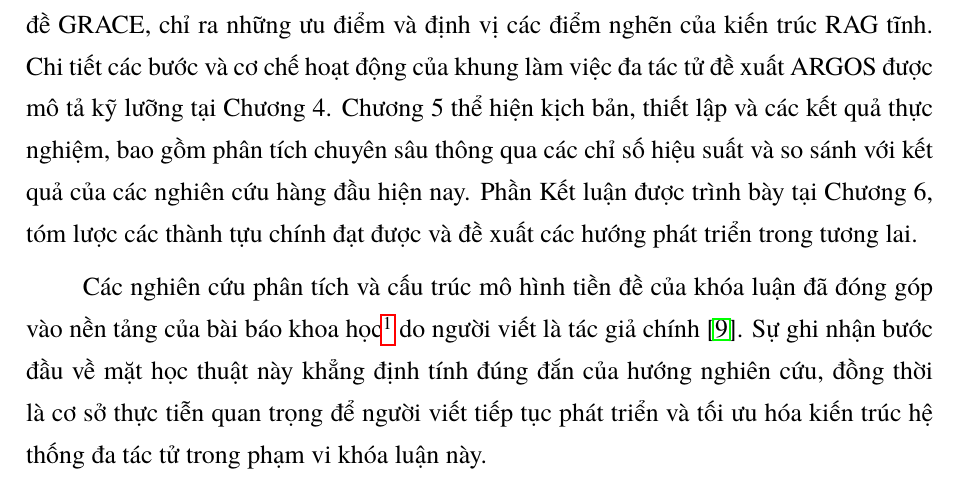
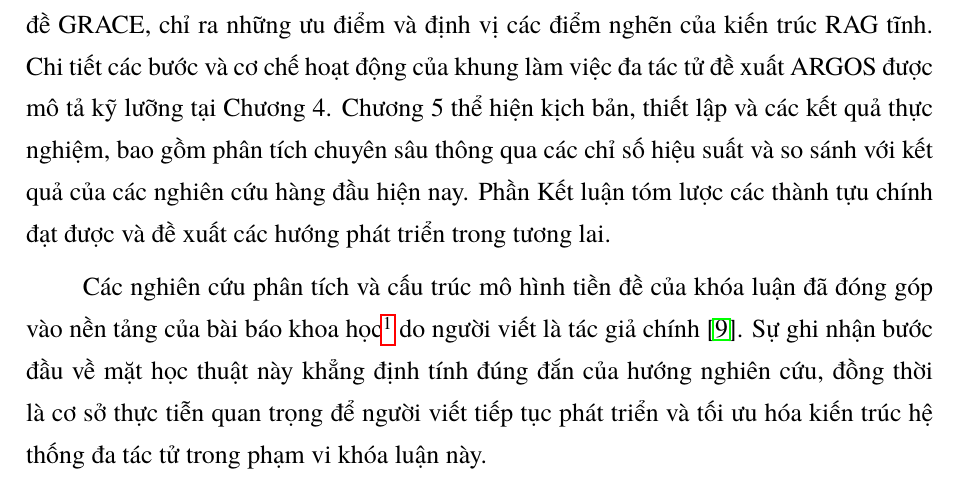
Before and after one commit to DatPhan06/GRACE, a LaTeX thesis (latex/KLTN Final/main.tex, which reads latex/KLTN Final/modau.tex): part of page 18 of 82, cut so that both start at the same text. Compiled offline with pdfLaTeX.

Commit message:
fix(thesis): remove orphaned Chapter 6 reference in intro

```diff
--- a/latex/KLTN Final/modau.tex
+++ b/latex/KLTN Final/modau.tex
@@ -19,6 +19,6 @@ Trong các nghiên cứu trước đây, nhiều kỹ thuật và kiến trúc k
 
 Phần còn lại của khóa luận được tổ chức như sau:
 
-Chương 1 giới thiệu tổng quan, đặt vấn đề, tổng hợp các nghiên cứu liên quan, xác định khoảng trống nghiên cứu cùng mục tiêu và đóng góp của khóa luận. Chi tiết các kiến thức nền tảng về Hệ thống gợi ý hội thoại, Đồ thị tri thức, Mô hình ngôn ngữ lớn và kiến trúc Đa tác tử được trình bày tại Chương 2. Chương 3 đi sâu phân tích hệ thống tiền đề GRACE, chỉ ra những ưu điểm và định vị các điểm nghẽn của kiến trúc RAG tĩnh. Chi tiết các bước và cơ chế hoạt động của khung làm việc đa tác tử đề xuất ARGOS được mô tả kỹ lưỡng tại Chương 4. Chương 5 thể hiện kịch bản, thiết lập và các kết quả thực nghiệm, bao gồm phân tích chuyên sâu thông qua các chỉ số hiệu suất và so sánh với kết quả của các nghiên cứu hàng đầu hiện nay. Phần Kết luận được trình bày tại Chương 6, tóm lược các thành tựu chính đạt được và đề xuất các hướng phát triển trong tương lai.
+Chương 1 giới thiệu tổng quan, đặt vấn đề, tổng hợp các nghiên cứu liên quan, xác định khoảng trống nghiên cứu cùng mục tiêu và đóng góp của khóa luận. Chi tiết các kiến thức nền tảng về Hệ thống gợi ý hội thoại, Đồ thị tri thức, Mô hình ngôn ngữ lớn và kiến trúc Đa tác tử được trình bày tại Chương 2. Chương 3 đi sâu phân tích hệ thống tiền đề GRACE, chỉ ra những ưu điểm và định vị các điểm nghẽn của kiến trúc RAG tĩnh. Chi tiết các bước và cơ chế hoạt động của khung làm việc đa tác tử đề xuất ARGOS được mô tả kỹ lưỡng tại Chương 4. Chương 5 thể hiện kịch bản, thiết lập và các kết quả thực nghiệm, bao gồm phân tích chuyên sâu thông qua các chỉ số hiệu suất và so sánh với kết quả của các nghiên cứu hàng đầu hiện nay. Phần Kết luận tóm lược các thành tựu chính đạt được và đề xuất các hướng phát triển trong tương lai.
 
 Các nghiên cứu phân tích và cấu trúc mô hình tiền đề của khóa luận đã đóng góp vào nền tảng của bài báo khoa học\footnote{Thông tin bài báo: Phan Tiến Đạt, Trần Vỹ Anh, Hoàng Bảo Long, Trương Thị Minh Ngọc, Nguyễn Thị Hậu. "GRACE: A Knowledge Graph--Enhanced Conversational Recommendation System via Retrieval-Augmented Generation", Hội nghị Quốc tế về Công nghệ Thông tin và Truyền thông lần thứ 14 (SOICT 2025).} do người viết là tác giả chính \cite{phan2025grace}. Sự ghi nhận bước đầu về mặt học thuật này khẳng định tính đúng đắn của hướng nghiên cứu, đồng thời là cơ sở thực tiễn quan trọng để người viết tiếp tục phát triển và tối ưu hóa kiến trúc hệ thống đa tác tử trong phạm vi khóa luận này.
```
